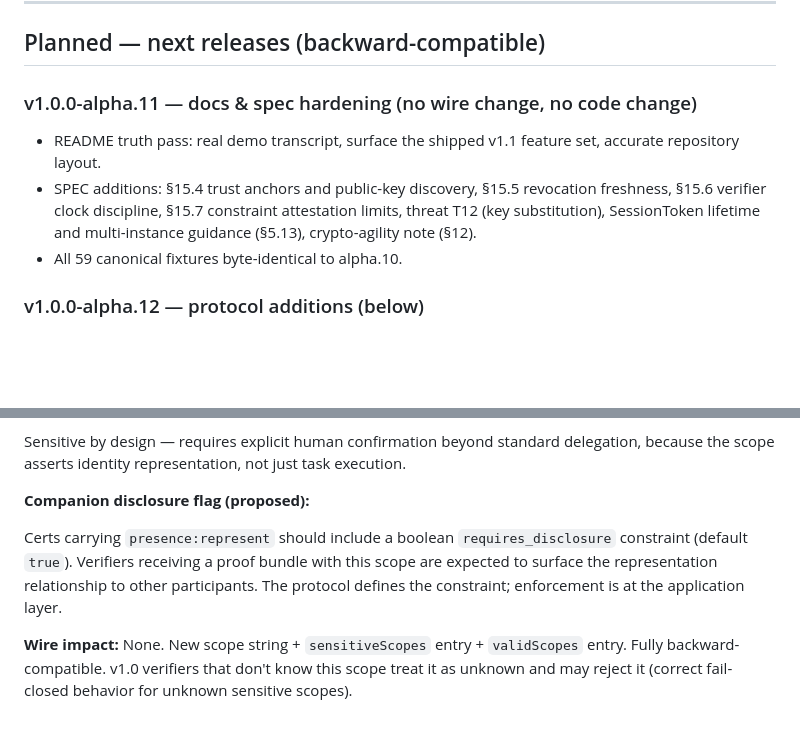
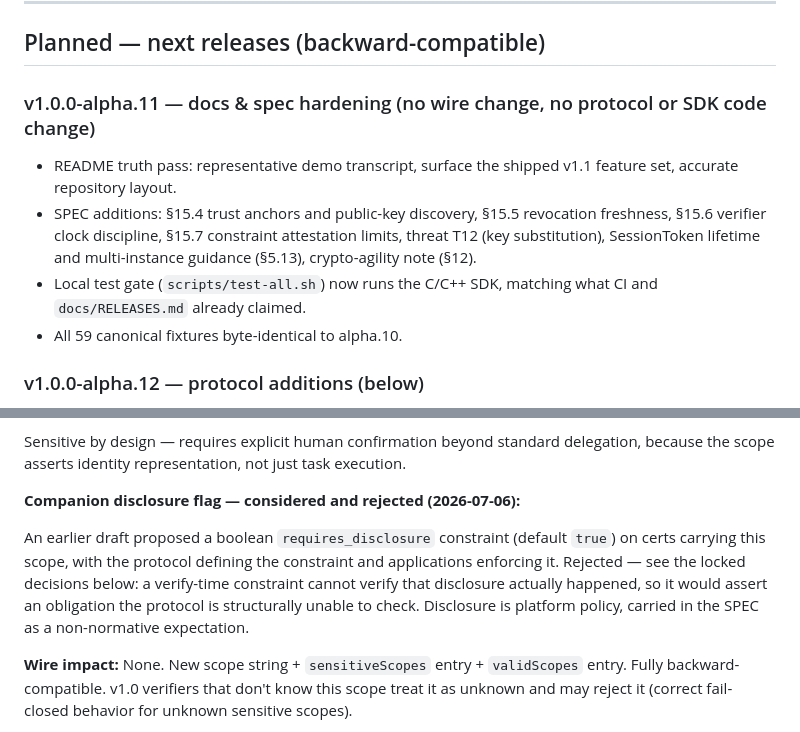
Before and after one commit to identities-ai/ratify-protocol, a Markdown page: docs/ROADMAP.md, 2 parts joined by grey strips. Rendered like a GitHub page; blank space fills up the shorter version.

```diff
--- a/docs/ROADMAP.md
+++ b/docs/ROADMAP.md
@@ -48,10 +48,11 @@ All v1.1 features below are backward-compatible with v1.0 and shipped in v1.0.0-
 
 ## Planned — next releases (backward-compatible)
 
-### v1.0.0-alpha.11 — docs & spec hardening (no wire change, no code change)
+### v1.0.0-alpha.11 — docs & spec hardening (no wire change, no protocol or SDK code change)
 
-- README truth pass: real demo transcript, surface the shipped v1.1 feature set, accurate repository layout.
+- README truth pass: representative demo transcript, surface the shipped v1.1 feature set, accurate repository layout.
 - SPEC additions: §15.4 trust anchors and public-key discovery, §15.5 revocation freshness, §15.6 verifier clock discipline, §15.7 constraint attestation limits, threat T12 (key substitution), SessionToken lifetime and multi-instance guidance (§5.13), crypto-agility note (§12).
+- Local test gate (`scripts/test-all.sh`) now runs the C/C++ SDK, matching what CI and `docs/RELEASES.md` already claimed.
 - All 59 canonical fixtures byte-identical to alpha.10.
 
 ### v1.0.0-alpha.12 — protocol additions (below)
@@ -114,9 +115,9 @@ Semantics: "This agent is authorized to attend and interact as a direct represen
 
 Sensitive by design — requires explicit human confirmation beyond standard delegation, because the scope asserts identity representation, not just task execution.
 
-**Companion disclosure flag (proposed):**
+**Companion disclosure flag — considered and rejected (2026-07-06):**
 
-Certs carrying `presence:represent` should include a boolean `requires_disclosure` constraint (default `true`). Verifiers receiving a proof bundle with this scope are expected to surface the representation relationship to other participants. The protocol defines the constraint; enforcement is at the application layer.
+An earlier draft proposed a boolean `requires_disclosure` constraint (default `true`) on certs carrying this scope, with the protocol defining the constraint and applications enforcing it. Rejected — see the locked decisions below: a verify-time constraint cannot verify that disclosure actually happened, so it would assert an obligation the protocol is structurally unable to check. Disclosure is platform policy, carried in the SPEC as a non-normative expectation.
 
 **Wire impact:** None. New scope string + `sensitiveScopes` entry + `validScopes` entry. Fully backward-compatible. v1.0 verifiers that don't know this scope treat it as unknown and may reject it (correct fail-closed behavior for unknown sensitive scopes).
 
```
Also changed, not shown: CHANGELOG.md (+2 -2 lines), SPEC.md (+3 -1 lines).
